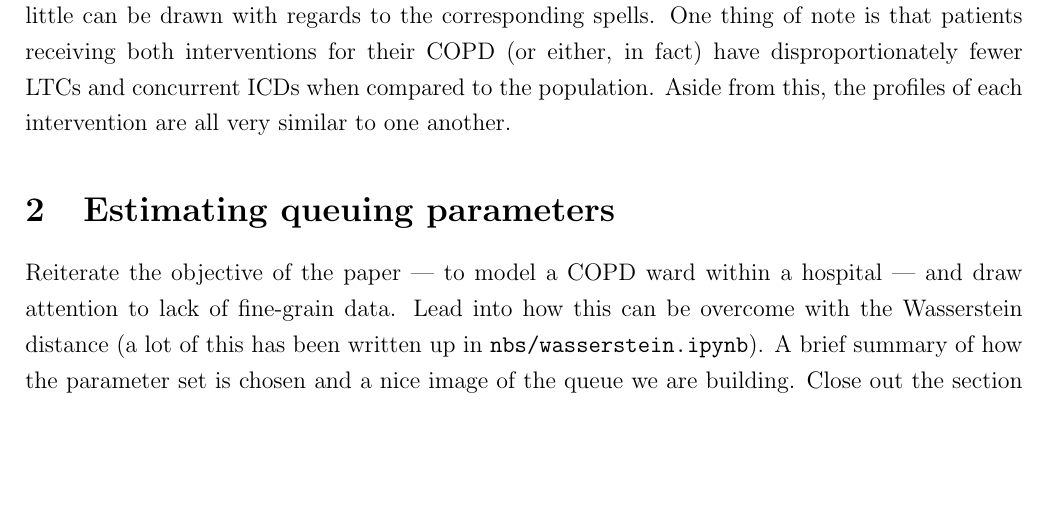
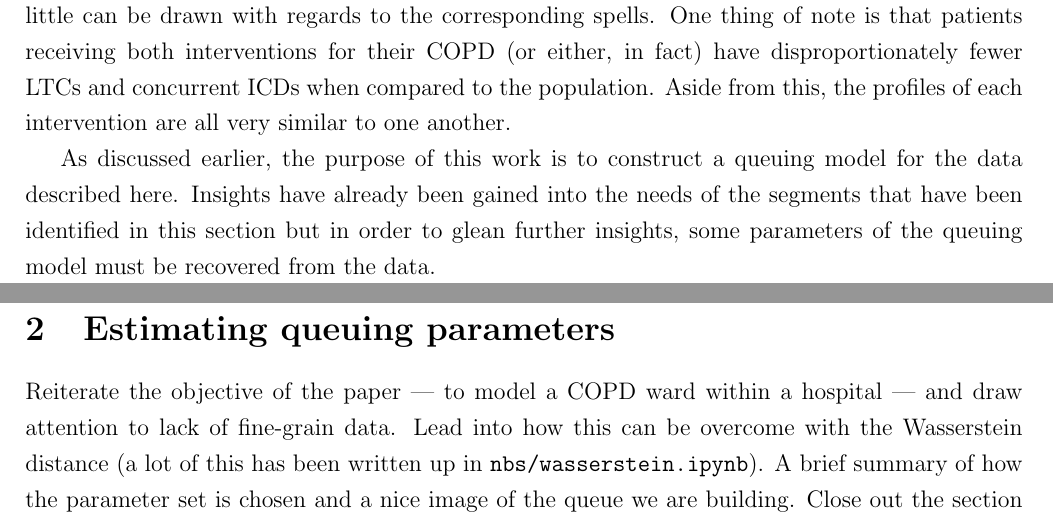
Before and after one commit to daffidwilde/copd-paper, a LaTeX paper (main.tex, which reads sections/intro.tex): part of page 10 of 15 before the commit and two parts of pages 10 and 11 of 15 after it, the two joined at a grey line, cut so that both start at the same text, the shorter picture padded with empty space. Compiled offline with pdfLaTeX.

Commit message:
Add a transition paragraph to end of intro.

```diff
--- a/sections/intro.tex
+++ b/sections/intro.tex
@@ -408,3 +408,9 @@ is that patients receiving both interventions for their COPD (or either, in
 fact) have disproportionately fewer LTCs and concurrent ICDs when compared to
 the population. Aside from this, the profiles of each intervention are all very
 similar to one another.
+
+As discussed earlier, the purpose of this work is to construct a queuing model
+for the data described here. Insights have already been gained into the needs of
+the segments that have been identified in this section but in order to glean
+further insights, some parameters of the queuing model must be recovered from
+the data.
```
Also changed, not shown: main.pdf.
